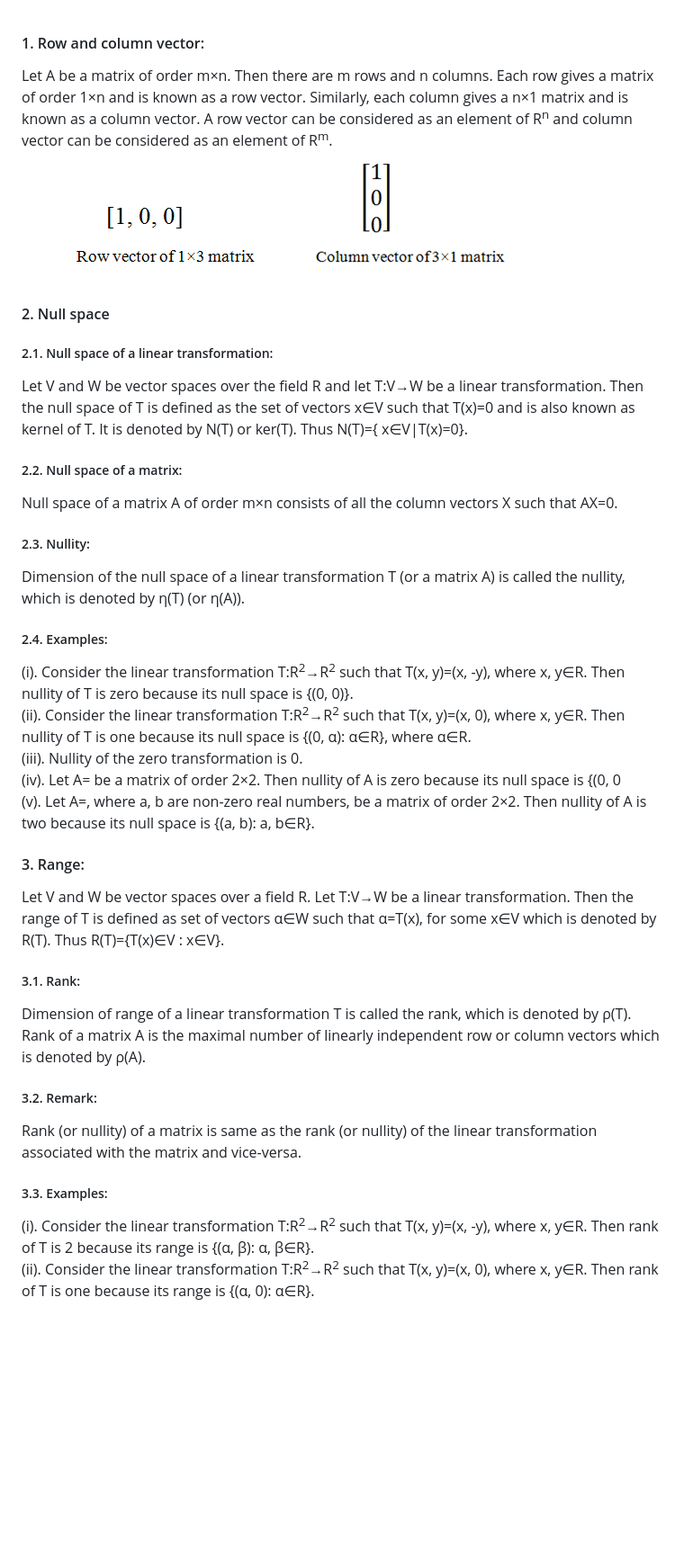
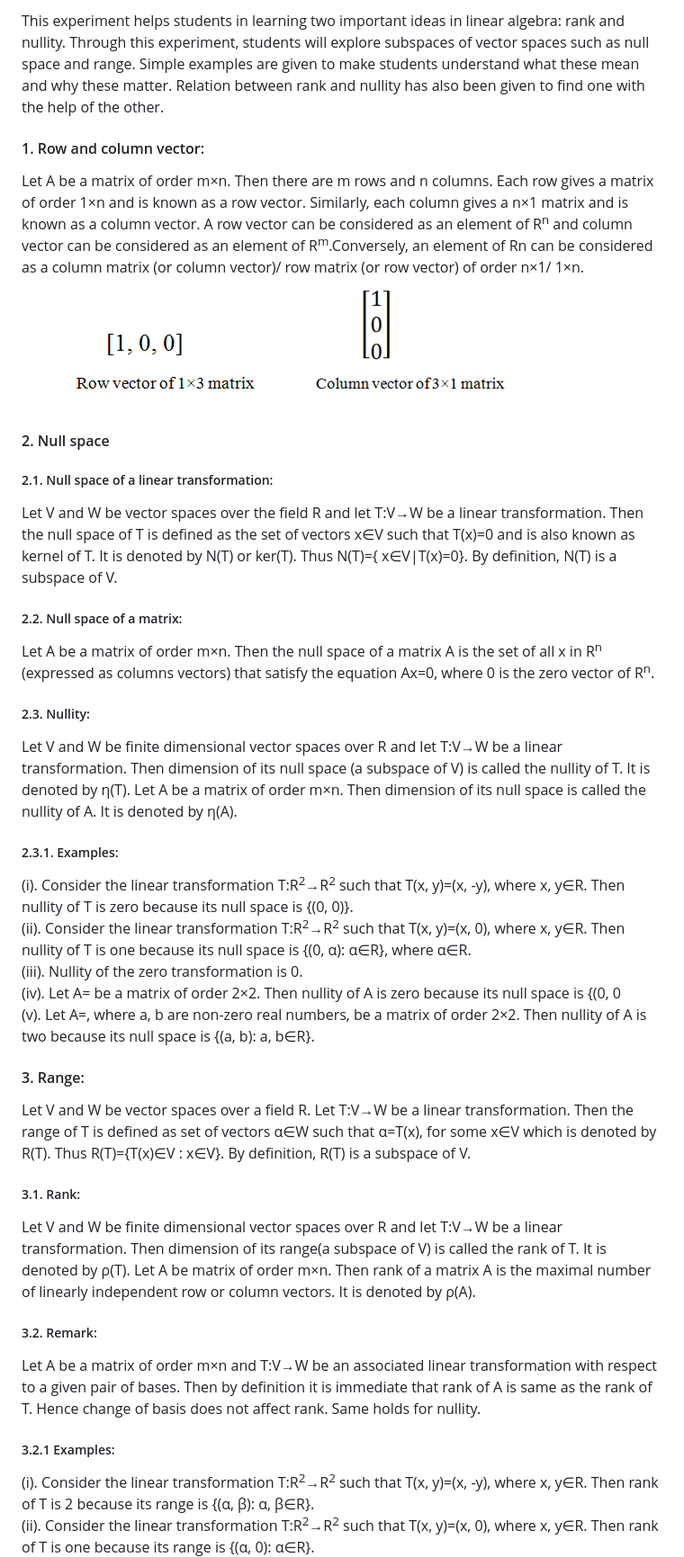
Before and after one commit to virtual-labs/exp-rank-nullity-dei, a Markdown page: experiment/theory.md, the part around the change. Shown: that part at 90% size. GitHub-like rendering; blank space fills up the shorter version.

```diff
--- a/experiment/theory.md
+++ b/experiment/theory.md
@@ -1,26 +1,29 @@
+This experiment helps students in learning two important ideas in linear algebra: rank and nullity. Through this experiment, students will explore subspaces of vector spaces such as null space and range. Simple examples are given to make students understand what these mean and why these matter. Relation between rank and nullity has also been given to find one with the help of the other.
 #### 1. Row and column vector:
-Let A be a matrix of order m×n. Then there are m rows and n columns. Each row gives a matrix of order 1×n and is known as a row vector. Similarly, each column gives a n×1 matrix and is known as a column vector. A row vector can be considered as an element of R<sup>n</sup> and column vector can be considered as an element of R<sup>m</sup>.
+Let A be a matrix of order m×n. Then there are m rows and n columns. Each row gives a matrix of order 1×n and is known as a row vector. Similarly, each column gives a n×1 matrix and is known as a column vector. A row vector can be considered as an element of R<sup>n</sup> and column vector can be considered as an element of R<sup>m</sup>.Conversely, an element of Rn can be considered as a column matrix (or column vector)/ row matrix (or row vector) of order n×1/ 1×n.
 ![Row and column vector](images/exp6finalimaage.PNG "Row and column vector")
 #### 2. Null space
 ##### 2.1. Null space of a linear transformation:
-Let V and W be vector spaces over the field R and let T:V→W be a linear transformation. Then the null space of T is defined as the set of vectors x&isin;V such that T(x)=0 and is also known as kernel of T. It is denoted by N(T) or ker(T). Thus N(T)={ x&isin;V|T(x)=0}.
+Let V and W be vector spaces over the field R and let T:V→W be a linear transformation. Then the null space of T is defined as the set of vectors x&isin;V such that T(x)=0 and is also known as kernel of T. It is denoted by N(T) or ker(T). Thus N(T)={ x&isin;V|T(x)=0}. By definition, N(T) is a subspace of V.
 ##### 2.2. Null space of a matrix:
-Null space of a matrix A of order m×n consists of all the column vectors X such that AX=0.
+Let A be a matrix of order m×n. Then the null space of a matrix A is the set of all x in R<sup>n</sup> (expressed as columns vectors) that satisfy the equation Ax=0, where 0 is the zero vector of R<sup>n</sup>.
 ##### 2.3. Nullity:
-Dimension of the null space of a linear transformation T (or a matrix A) is called the nullity, which is denoted by η(T) (or η(A)).
-##### 2.4. Examples:
+Let V and W be finite dimensional vector spaces over R and let T:V→W be a linear transformation. Then dimension of its null space (a subspace of V) is called the nullity of T. It is denoted by η(T).
+Let A be a matrix of order m×n. Then dimension of its null space is called the nullity of A. It is denoted by η(A).
+##### 2.3.1. Examples:
 (i). Consider the linear transformation T:R<sup>2</sup>→R<sup>2</sup> such that T(x, y)=(x, -y), where x, y&isin;R. Then nullity of T is zero because its null space is {(0, 0)}. <br>
 (ii). Consider the linear transformation T:R<sup>2</sup>→R<sup>2</sup> such that T(x, y)=(x, 0), where x, y&isin;R. Then nullity of T is one because its null space is {(0, α): α&isin;R}, where α&isin;R. <br>
 (iii). Nullity of the zero transformation is 0. <br>
 (iv). Let A= be a matrix of order 2×2. Then nullity of A is zero because its null space is {(0, 0 <br>
 (v). Let A=, where a, b are non-zero real numbers, be a matrix of order 2×2. Then nullity of A is two because its null space is {(a, b): a, b&isin;R}. <br>
 #### 3. Range:
-Let V and W be vector spaces over a field R. Let T:V→W be a linear transformation. Then the range of T is defined as set of vectors α&isin;W such that α=T(x), for some x&isin;V which is denoted by R(T). Thus R(T)={T(x)&isin;V : x&isin;V}.
+Let V and W be vector spaces over a field R. Let T:V→W be a linear transformation. Then the range of T is defined as set of vectors α&isin;W such that α=T(x), for some x&isin;V which is denoted by R(T). Thus R(T)={T(x)&isin;V : x&isin;V}. By definition, R(T) is a subspace of V.
 ##### 3.1. Rank:
-Dimension of range of a linear transformation T is called the rank, which is denoted by ρ(T). Rank of a matrix A is the maximal number of linearly independent row or column vectors which is denoted by ρ(A).
+Let V and W be finite dimensional vector spaces over R and let T:V→W be a linear transformation. Then dimension of its range(a subspace of V) is called the rank of T. It is denoted by ρ(T).
+Let A be matrix of order m×n. Then rank of a matrix A is the maximal number of linearly independent row or column vectors. It is denoted by ρ(A).
 ##### 3.2. Remark:
-Rank (or nullity) of a matrix is same as the rank (or nullity) of the linear transformation associated with the matrix and vice-versa.
-##### 3.3. Examples:
+Let A be a matrix of order m×n and T:V→W be an associated linear transformation with respect to a given pair of bases. Then by definition it is immediate that rank of A is same as the rank of T. Hence change of basis does not affect rank. Same holds for nullity.
+##### 3.2.1 Examples:
 (i). Consider the linear transformation T:R<sup>2</sup>→R<sup>2</sup> such that T(x, y)=(x, -y), where x, y&isin;R. Then rank of T is 2 because its range is {(α, β): α, β&isin;R}. <br>
 (ii). Consider the linear transformation T:R<sup>2</sup>→R<sup>2</sup> such that T(x, y)=(x, 0), where x, y&isin;R. Then rank of T is one because its range is {(α, 0): α&isin;R}.<br>
 (iii). Rank of the zero transformation is 0. <br>
```
